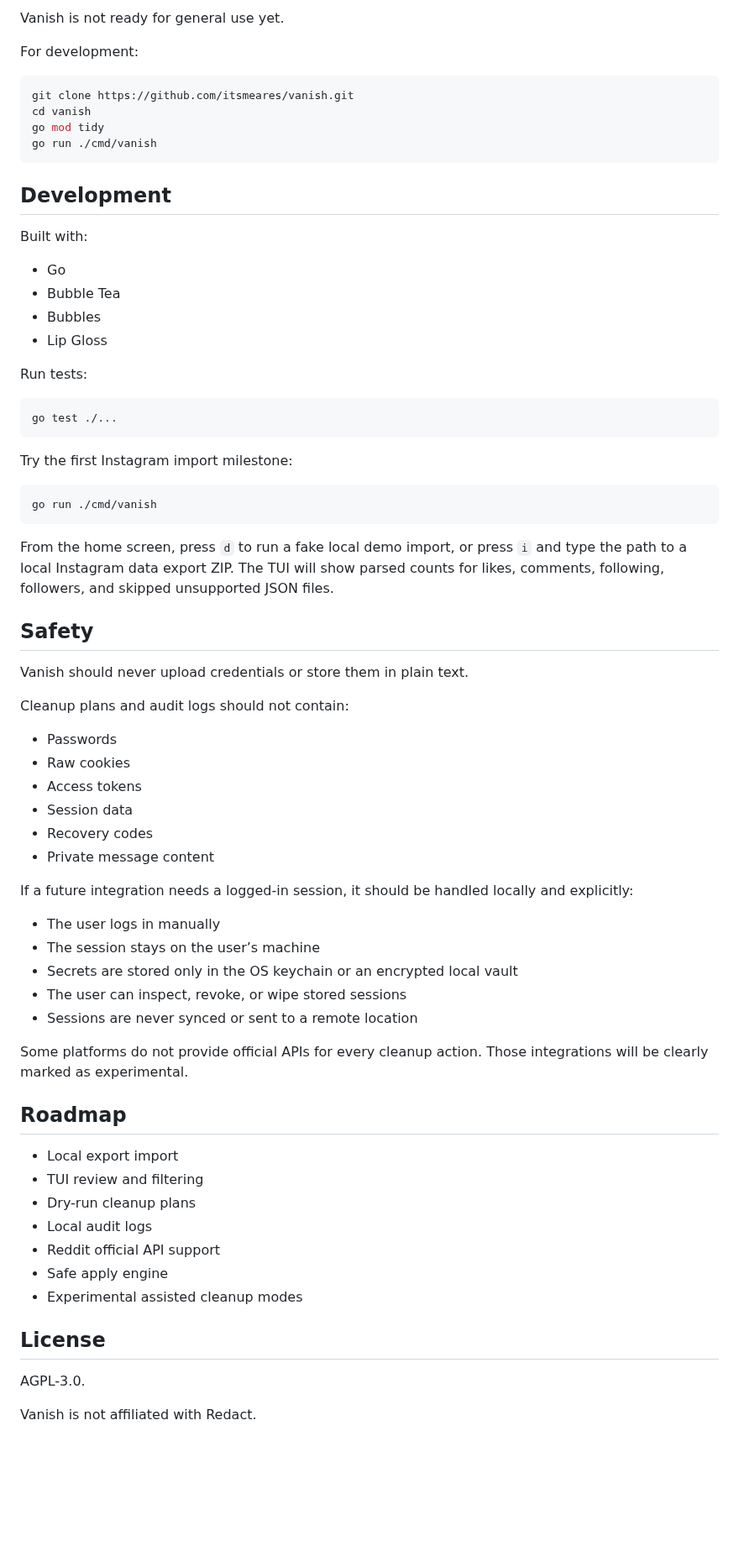
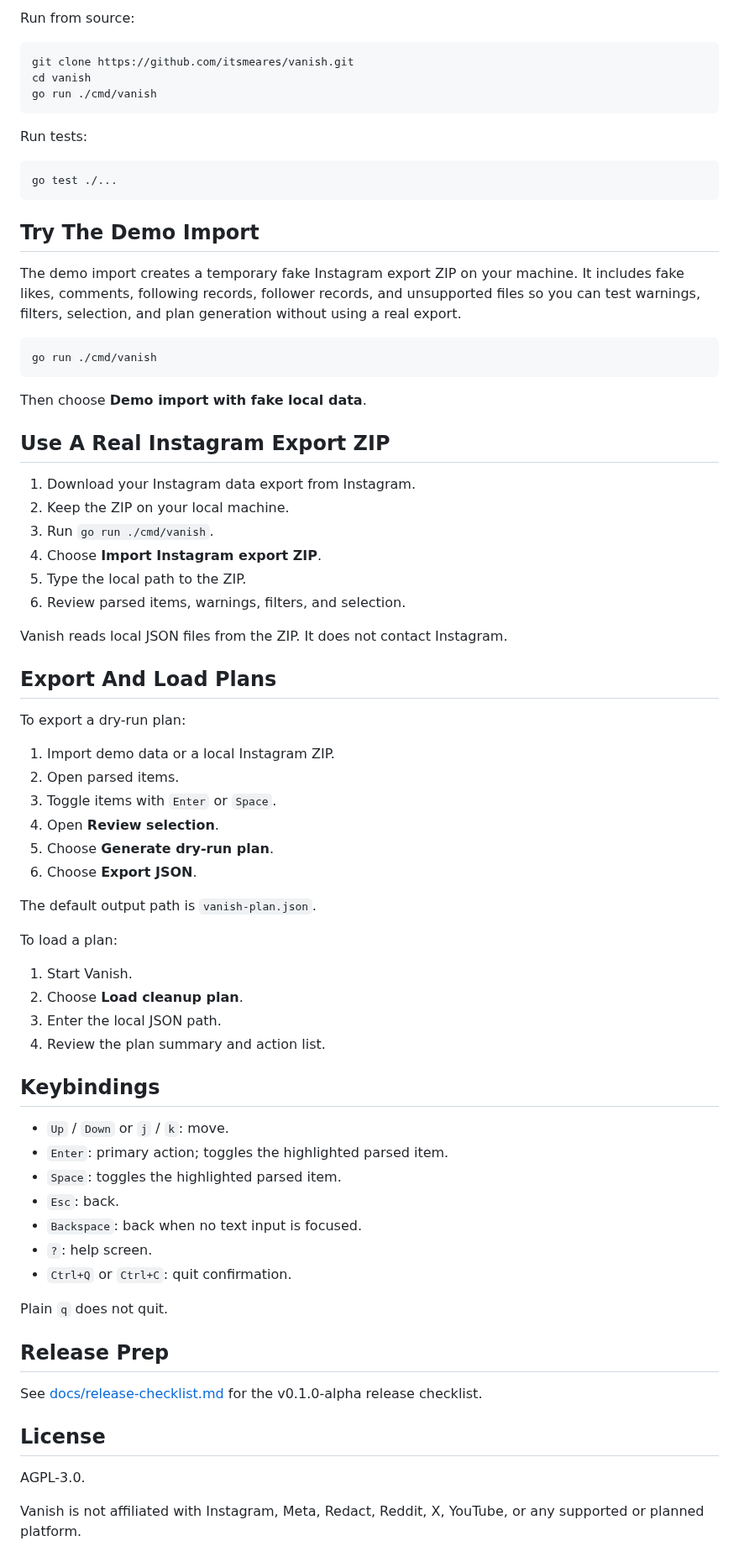
Before and after one commit to itsmeares/vanish, a Markdown page: README.md, the part around one of its changes. Shown at 84% size. Drawn GitHub-style; blank space fills up the shorter version.

````diff
--- a/README.md
+++ b/README.md
@@ -57,23 +65,11 @@ Early versions may not delete anything yet. That is intentional.
 
-Vanish is not ready for general use yet.
-
-For development:
+Run from source:
 
 ```bash
 git clone https://github.com/itsmeares/vanish.git
 cd vanish
-go mod tidy
 go run ./cmd/vanish
 ```
-
-## Development
-
-Built with:
-
-* Go
-* Bubble Tea
-* Bubbles
-* Lip Gloss
 
 Run tests:
 
@@ -81,52 +77,70 @@ Run tests:
 go test ./...
 ```
 
-Try the first Instagram import milestone:
+## Try The Demo Import
+
+The demo import creates a temporary fake Instagram export ZIP on your machine.
+It includes fake likes, comments, following records, follower records, and
+unsupported files so you can test warnings, filters, selection, and plan
+generation without using a real export.
 
 ```bash
 go run ./cmd/vanish
 ```
 
-From the home screen, press `d` to run a fake local demo import, or press `i`
-and type the path to a local Instagram data export ZIP. The TUI will show parsed
-counts for likes, comments, following, followers, and skipped unsupported JSON
-files.
+Then choose **Demo import with fake local data**.
 
-## Safety
+## Use A Real Instagram Export ZIP
 
-Vanish should never upload credentials or store them in plain text.
+1. Download your Instagram data export from Instagram.
+2. Keep the ZIP on your local machine.
+3. Run `go run ./cmd/vanish`.
+4. Choose **Import Instagram export ZIP**.
+5. Type the local path to the ZIP.
+6. Review parsed items, warnings, filters, and selection.
 
-Cleanup plans and audit logs should not contain:
+Vanish reads local JSON files from the ZIP. It does not contact Instagram.
 
-* Passwords
-* Raw cookies
-* Access tokens
-* Session data
-* Recovery codes
-* Private message content
+## Export And Load Plans
 
-If a future integration needs a logged-in session, it should be handled locally and explicitly:
+To export a dry-run plan:
 
-* The user logs in manually
-* The session stays on the user’s machine
-* Secrets are stored only in the OS keychain or an encrypted local vault
-* The user can inspect, revoke, or wipe stored sessions
-* Sessions are never synced or sent to a remote location
+1. Import demo data or a local Instagram ZIP.
+2. Open parsed items.
+3. Toggle items with `Enter` or `Space`.
+4. Open **Review selection**.
+5. Choose **Generate dry-run plan**.
+6. Choose **Export JSON**.
 
-Some platforms do not provide official APIs for every cleanup action. Those integrations will be clearly marked as experimental.
+The default output path is `vanish-plan.json`.
 
-## Roadmap
+To load a plan:
 
-* Local export import
-* TUI review and filtering
-* Dry-run cleanup plans
-* Local audit logs
-* Reddit official API support
-* Safe apply engine
-* Experimental assisted cleanup modes
+1. Start Vanish.
+2. Choose **Load cleanup plan**.
+3. Enter the local JSON path.
+4. Review the plan summary and action list.
+
+## Keybindings
+
+- `Up` / `Down` or `j` / `k`: move.
+- `Enter`: primary action; toggles the highlighted parsed item.
+- `Space`: toggles the highlighted parsed item.
+- `Esc`: back.
+- `Backspace`: back when no text input is focused.
+- `?`: help screen.
+- `Ctrl+Q` or `Ctrl+C`: quit confirmation.
+
+Plain `q` does not quit.
+
+## Release Prep
+
+See [docs/release-checklist.md](docs/release-checklist.md) for the v0.1.0-alpha
+release checklist.
 
 ## License
 
 AGPL-3.0.
 
-Vanish is not affiliated with Redact.
+Vanish is not affiliated with Instagram, Meta, Redact, Reddit, X, YouTube, or
+any supported or planned platform.
````
Also changed, not shown: other parts of README.md (+44 -36 lines), .github/ISSUE_TEMPLATE/bug_report.md (added, +37 -0 lines), .github/ISSUE_TEMPLATE/feature_request.md (added, +29 -0 lines), docs/release-checklist.md (added, +73 -0 lines), docs/safety.md (added, +59 -0 lines), docs/assets/vanish-alpha-demo.gif (added), 7 other files.
